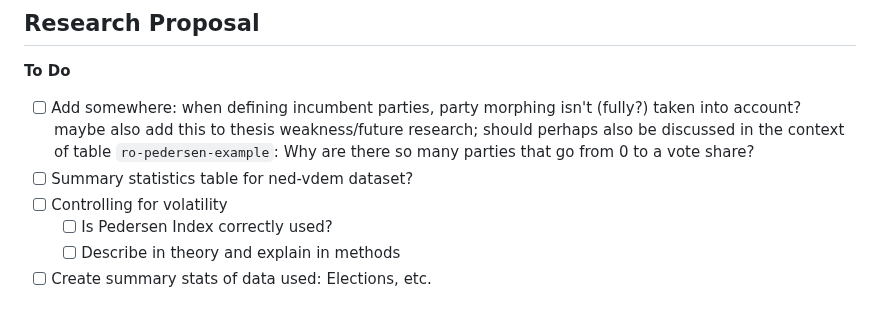
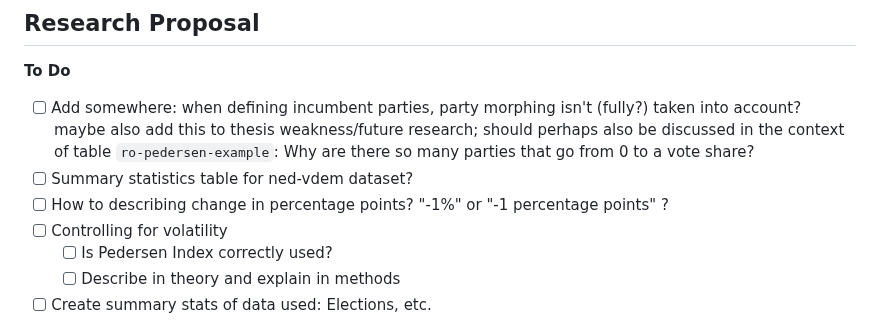
Before and after one commit to fabianaiolfi/MA_Thesis, a Markdown page: README.md, the part around the change. Rendered like a GitHub page.

Commit message:
Add To Dos

```diff
--- a/README.md
+++ b/README.md
@@ -5,6 +5,7 @@
 **To Do**
 - [ ] Add somewhere: when defining incumbent parties, party morphing isn't (fully?) taken into account? maybe also add this to thesis weakness/future research; should perhaps also be discussed in the context of table `ro-pedersen-example`: Why are there so many parties that go from 0 to a vote share?
 - [ ] Summary statistics table for ned-vdem dataset?
+- [ ] How to describing change in percentage points? "-1\%" or "-1 percentage points" ?
 - [ ] Controlling for volatility
   - [ ] Is Pedersen Index correctly used?
   - [ ] Describe in theory and explain in methods
```
